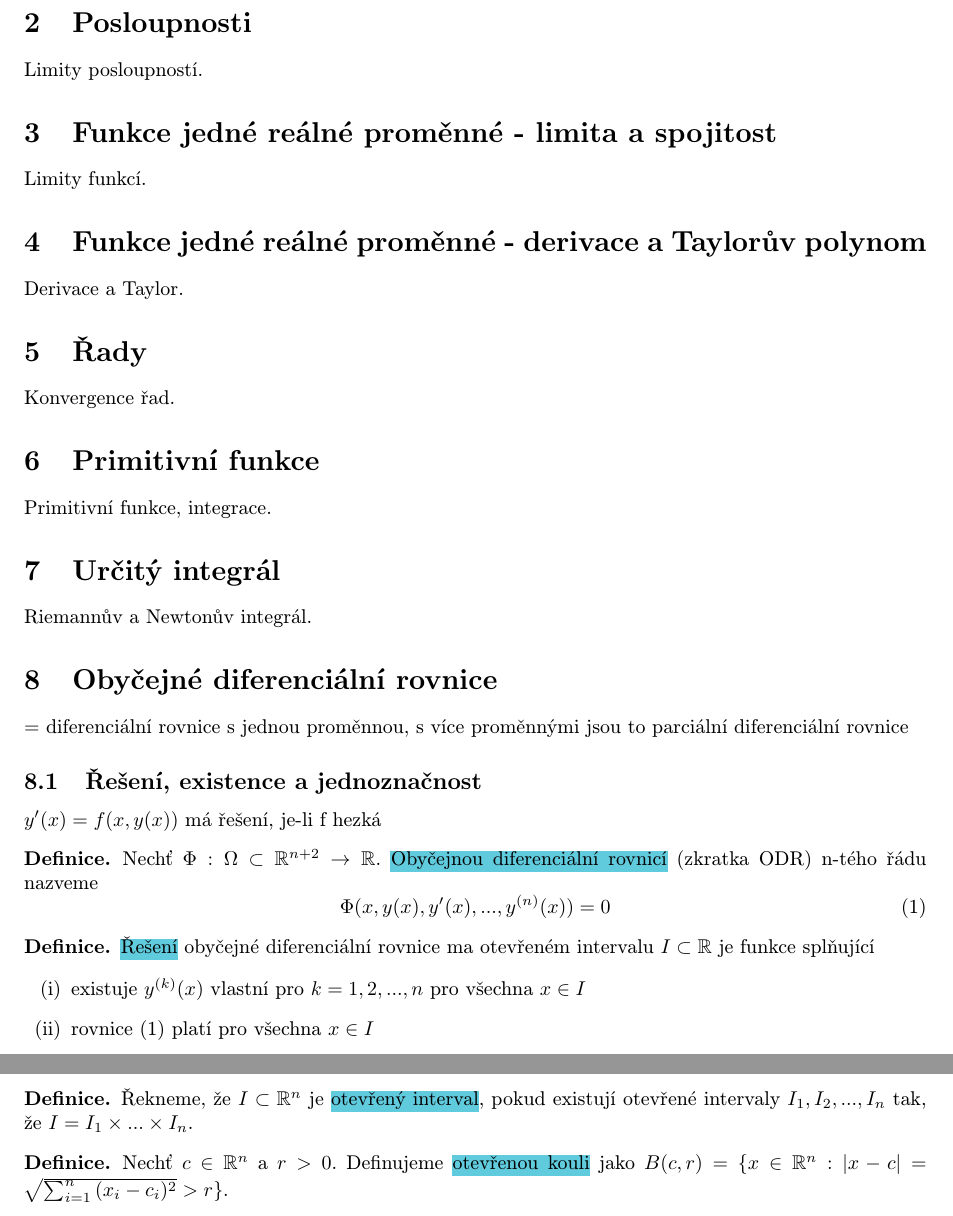
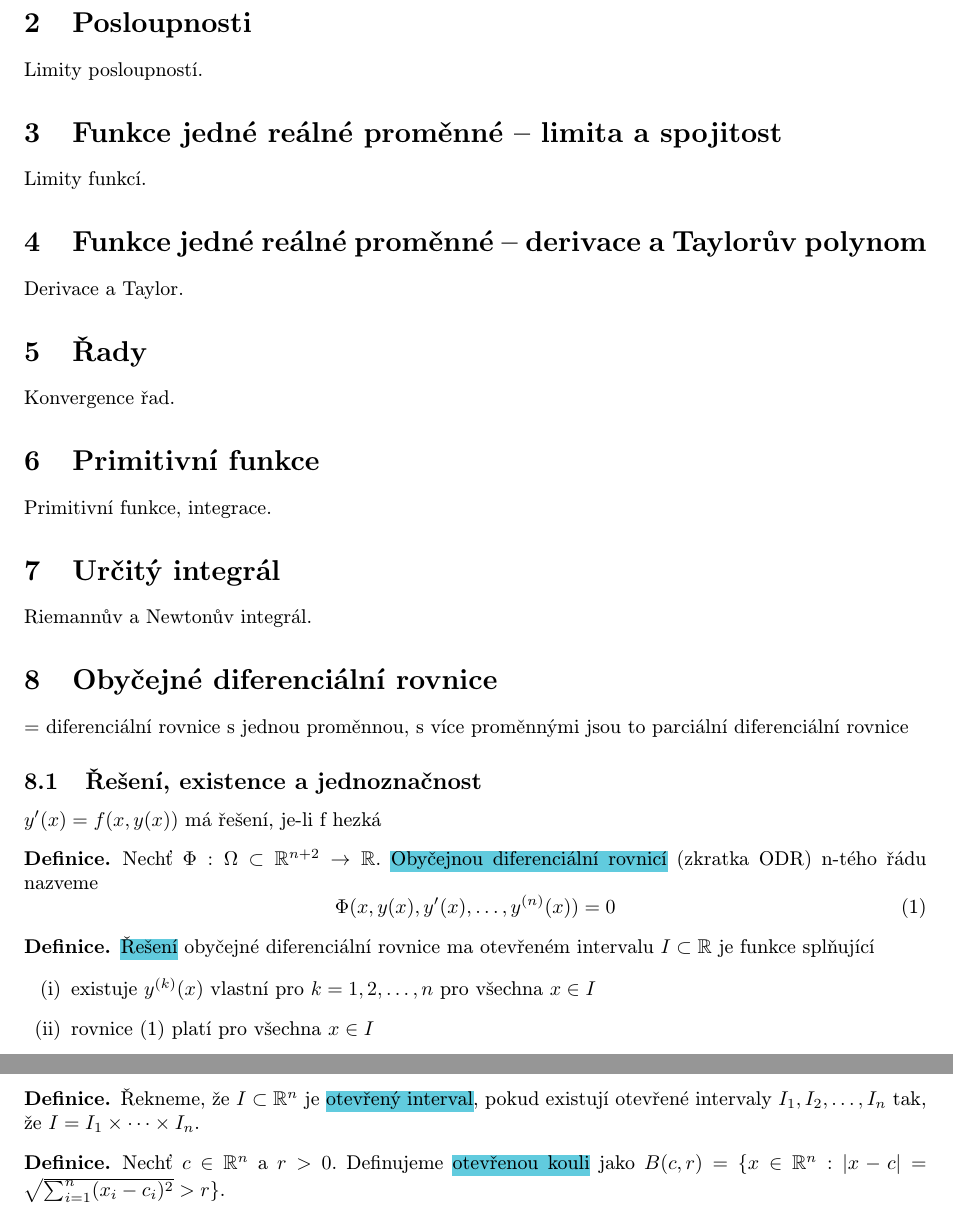
Before and after one commit to sevcikk2/mff_matika_zapisy_prednasky, a LaTeX document (analyza_hencl/tex/matematicka_analyza.tex): two parts of pages 2 and 3 of 3, joined at a grey line, cut so that both start at the same text. Compiled offline with pdfLaTeX.

Commit message:
matematicka_analyza

```diff
--- a/analyza_hencl/tex/matematicka_analyza.tex
+++ b/analyza_hencl/tex/matematicka_analyza.tex
@@ -24,6 +24,7 @@
 \newtheorem*{tvrzeni}{Tvrzení}
 \newtheorem*{lemma}{Lemma}
 \newtheorem*{dusledek}{Důsledek}
+\newtheorem*{pozn}{Poznámka}
 \theoremstyle{definition}
 \newtheorem*{definice}{Definice}
 
@@ -44,10 +45,10 @@ Logika, důkazy, mohutnost množin.
 \section{Posloupnosti}
 Limity posloupností.
 
-\section{Funkce jedné reálné proměnné - limita a spojitost}
+\section{Funkce jedné reálné proměnné – limita a spojitost}
 Limity funkcí.
 
-\section{Funkce jedné reálné proměnné - derivace a Taylorův polynom}
+\section{Funkce jedné reálné proměnné – derivace a Taylorův polynom}
 Derivace a Taylor.
 
 \section{Řady}
@@ -63,20 +64,20 @@ Riemannův a Newtonův integrál.
 = diferenciální rovnice s jednou proměnnou, s více proměnnými jsou to parciální diferenciální rovnice
 
 \subsection{Řešení, existence a jednoznačnost}
-$y'(x) = f(x, y(x))$ má řešení, je-li f hezká
+\(y'(x) = f(x, y(x))\) má řešení, je-li f hezká
 
 \begin{definice}
-Nechť $\Phi : \Omega \subset \mathbb{R}^{n+2} \to \mathbb{R}$. \hldef{Obyčejnou diferenciální rovnicí} (zkratka ODR)
+Nechť \(\Phi : \Omega \subset \mathbb{R}^{n+2} \to \mathbb{R}\). \hldef{Obyčejnou diferenciální rovnicí} (zkratka ODR)
 n-tého řádu nazveme
 \begin{equation}
-\Phi(x, y(x), y'(x), ..., y^{(n)}(x)) = 0
+\Phi(x, y(x), y'(x), \ldots, y^{(n)}(x)) = 0
 \end{equation}
 \end{definice}
 
 \begin{definice}
 	\hldef{Řešení} obyčejné diferenciální rovnice ma otevřeném intervalu $I \subset \mathbb{R}$ je funkce splňující
 \begin{enumerate}[(i)]
-	\item existuje $y^{(k)}(x)$ vlastní pro $k = 1, 2, ..., n$ pro všechna $x \in I$
+	\item existuje $y^{(k)}(x)$ vlastní pro $k = 1, 2, \ldots, n$ pro všechna $x \in I$
 	\item rovnice (1) platí pro všechna $x \in I$
 \end{enumerate}
 	Řešením je dvojice $(y, I)$.
@@ -94,12 +95,12 @@ n-tého řádu nazveme
 
 \begin{definice}
 	Řekneme, že $I \subset \mathbb{R}^{n}$ je \hldef{otevřený interval}, pokud existují otevřené
-	intervaly $I_1, I_2, ..., I_n$ tak, že $I = I_1 \times ... \times I_n$.
+	intervaly $I_1, I_2, \ldots, I_n$ tak, že $I = I_1 \times \cdots \times I_n$.
 \end{definice}
 
 \begin{definice}
 	Nechť $c \in \mathbb{R}^{n}$ a $r>0$. Definujeme \hldef{otevřenou kouli}
-	jako $B(c, r) = \{x \in \mathbb{R}^{n}: |x - c| = \sqrt{\sum_{i = 1}^{n}{(x_i - c_i)^2}} > r\}$.
+	jako $B(c, r) = \{x \in \mathbb{R}^{n}: |x - c| = \sqrt{\sum_{i = 1}^{n}(x_i - c_i)^2} > r\}$.
 \end{definice}
 
 \begin{definice}
```
Also changed, not shown: analyza_hencl/pdf/matematicka_analyza.pdf.
